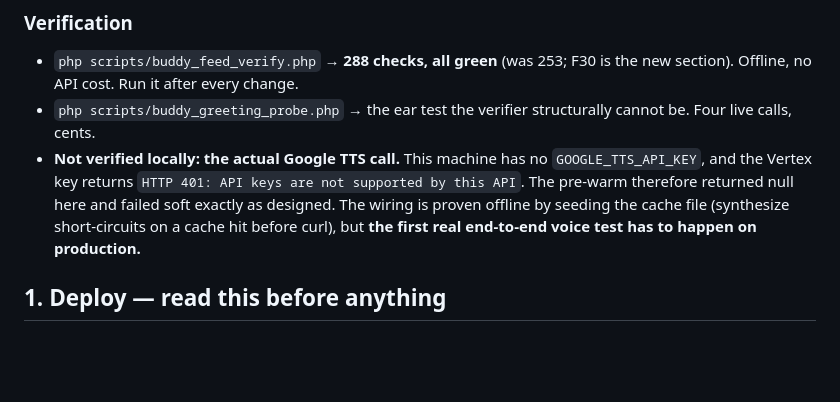
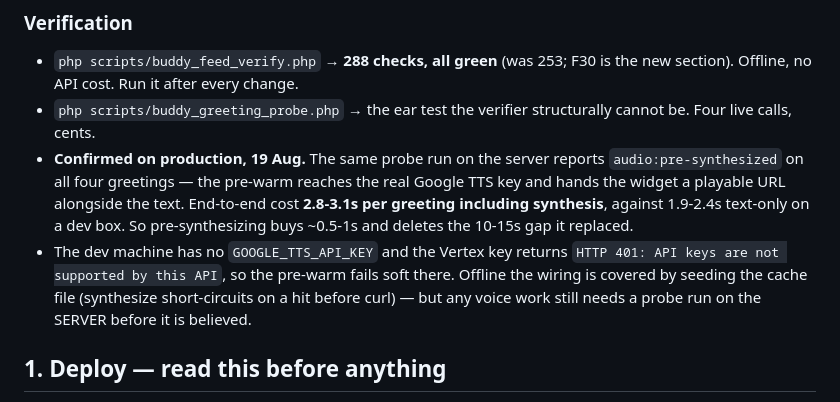
Before and after one commit to johnmofficial16-prog/basefare-crm, a Markdown page: HANDOFF.md, the part around the change. Rendered like a GitHub page; blank space fills up the shorter version.

Commit message:
docs(handoff): pre-synthesized voice confirmed on production
buddy_greeting_probe.php on the server reports audio:pre-synthesized on all
four greetings, so the pre-warm reaches the real Google TTS key and hands the
widget a playable URL alongside the text. This was the one thing the dev box
could not test - it has no GOOGLE_TTS_API_KEY and the Vertex key 401s against
the TTS API.

Measured end-to-end: 2.8-3.1s per greeting INCLUDING synthesis, against
1.9-2.4s text-only on a dev box. Pre-synthesizing costs ~0.5-1s and deletes
the 10-15s gap it replaced.

Co-Authored-By: Claude Opus 5 <noreply@anthropic.com>

```diff
--- a/HANDOFF.md
+++ b/HANDOFF.md
@@ -128,12 +128,17 @@ records.
   F30 is the new section). Offline, no API cost. Run it after every change.
 - `php scripts/buddy_greeting_probe.php` → the ear test the verifier
   structurally cannot be. Four live calls, cents.
-- **Not verified locally: the actual Google TTS call.** This machine has no
-  `GOOGLE_TTS_API_KEY`, and the Vertex key returns `HTTP 401: API keys are not
-  supported by this API`. The pre-warm therefore returned null here and failed
-  soft exactly as designed. The wiring is proven offline by seeding the cache
-  file (synthesize short-circuits on a cache hit before curl), but **the first
-  real end-to-end voice test has to happen on production.**
+- **Confirmed on production, 19 Aug.** The same probe run on the server reports
+  `audio:pre-synthesized` on all four greetings — the pre-warm reaches the real
+  Google TTS key and hands the widget a playable URL alongside the text.
+  End-to-end cost **2.8-3.1s per greeting including synthesis**, against
+  1.9-2.4s text-only on a dev box. So pre-synthesizing buys ~0.5-1s and deletes
+  the 10-15s gap it replaced.
+- The dev machine has no `GOOGLE_TTS_API_KEY` and the Vertex key returns
+  `HTTP 401: API keys are not supported by this API`, so the pre-warm fails
+  soft there. Offline the wiring is covered by seeding the cache file
+  (synthesize short-circuits on a hit before curl) — but any voice work still
+  needs a probe run on the SERVER before it is believed.
 
 ## 1. Deploy — read this before anything
 
```
